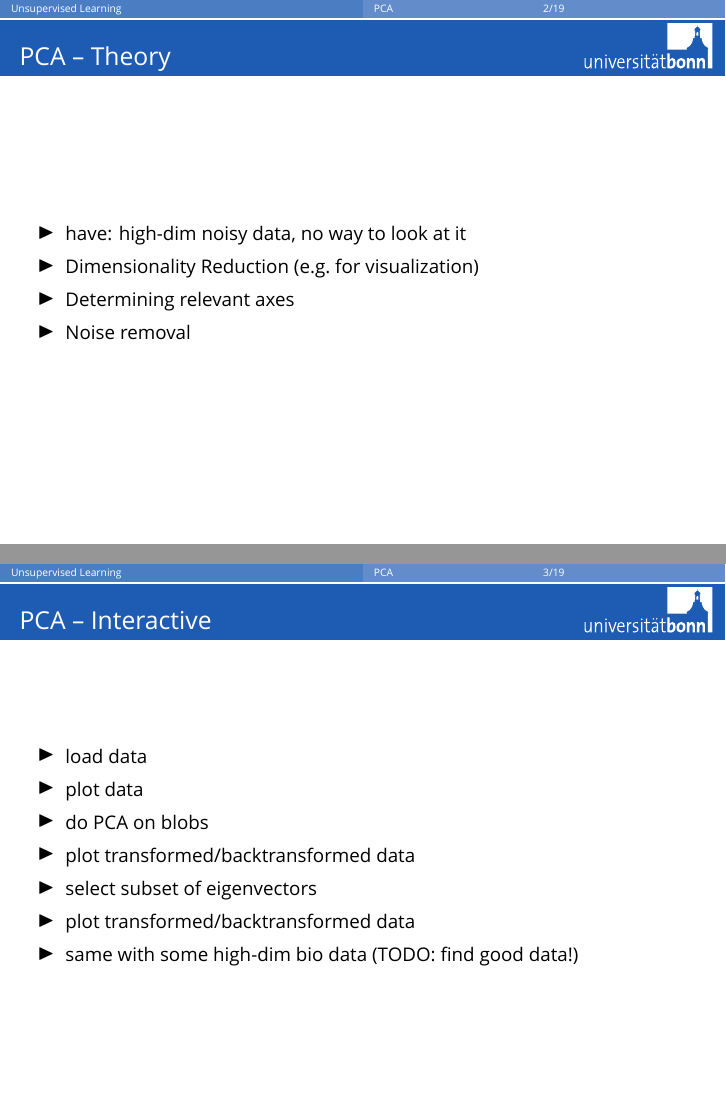
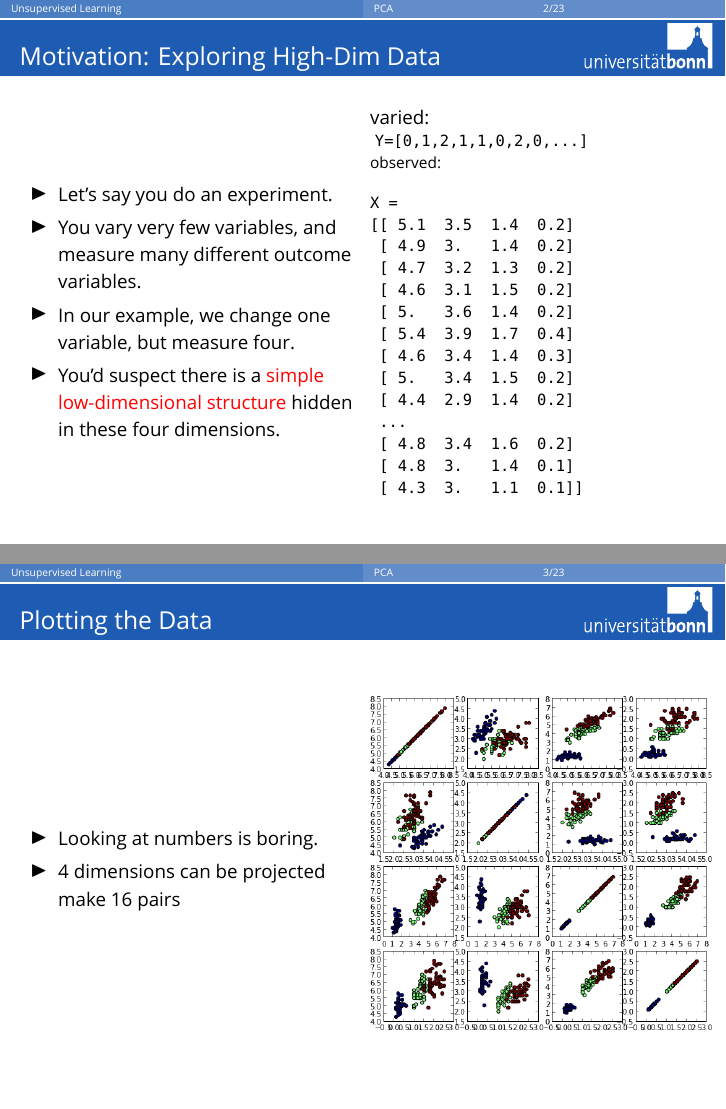
Before and after one commit to temporaer/tutorial_ml_gkbionics, LaTeX slides (presentation/presentation.tex, which reads presentation/pca.tex): pages 7 and 8 of 28 before the commit and pages 8 and 10 of 39 after it, joined at a grey line. Compiled offline with XeLaTeX; a missing font is replaced by an installed copy or a similar font.

Commit message:
pca try 1

```diff
--- a/presentation/pca.tex
+++ b/presentation/pca.tex
@@ -1,8 +1,71 @@
-\begin{frame}
-    \frametitle{PCA -- Theory}
+%%% Local Variables:
+%%% mode: latex
+%%% TeX-master: "presentation"
+%%% End:
+
+
+\begin{frame}[fragile]
+  \frametitle{Motivation: Exploring High-Dim Data}
+  \begin{columns}
+    \column{.5\linewidth}
     \begin{itemize}
-        \item  have: high-dim noisy data, no way to look at it
-        \item  Dimensionality Reduction (e.g.\ for visualization)
-        \item  Determining relevant axes
-        \item  Noise removal
+    \item<1-> Let's say you do an experiment.
+    \item<1-> You vary very few variables, and measure many different outcome variables.
+    \item<1-> In our example, we change one variable, but measure four.
+    \item<2-> You'd suspect there is a \alert{simple low-dimensional
+      structure} hidden in these four dimensions.
     \end{itemize}
+    \column{.5\linewidth}
+    varied:\\
+    ~\footnotesize{\verb+Y=[0,1,2,1,1,0,2,0,...]+}
+
+    observed:
+\begin{verbatim}
+X =
+[[ 5.1  3.5  1.4  0.2]
+ [ 4.9  3.   1.4  0.2]
+ [ 4.7  3.2  1.3  0.2]
+ [ 4.6  3.1  1.5  0.2]
+ [ 5.   3.6  1.4  0.2]
+ [ 5.4  3.9  1.7  0.4]
+ [ 4.6  3.4  1.4  0.3]
+ [ 5.   3.4  1.5  0.2]
+ [ 4.4  2.9  1.4  0.2]
+ ...
+ [ 4.8  3.4  1.6  0.2]
+ [ 4.8  3.   1.4  0.1]
+ [ 4.3  3.   1.1  0.1]]
+\end{verbatim}
+  \end{columns}
+\end{frame}
+
+\begin{frame}[fragile]
+  \frametitle{Plotting the Data}
+  \begin{columns}
+    \column{.5\linewidth}
+    \begin{itemize}
+    \item<1-> Looking at numbers is boring.
+    \item<2-> 4 dimensions can be projected make 16 pairs
+    \end{itemize}
+    \column{.5\linewidth}
+    \begin{onlyenv}<1>
+\begin{lstlisting}
+X =
+[[ 5.1  3.5  1.4  0.2]
+ [ 4.9  3.   1.4  0.2]
+ [ 4.7  3.2  1.3  0.2]
+ [ 4.6  3.1  1.5  0.2]
+ [ 5.   3.6  1.4  0.2]
+ [ 5.4  3.9  1.7  0.4]
+ [ 4.6  3.4  1.4  0.3]
+ [ 5.   3.4  1.5  0.2]
+ [ 4.4  2.9  1.4  0.2]
+ ...
+ [ 4.8  3.4  1.6  0.2]
+ [ 4.8  3.   1.4  0.1]
+ [ 4.3  3.   1.1  0.1]]
+\end{lstlisting}
+    \end{onlyenv}
+    \includegraphics<2>[width=\linewidth]{pca-pics/iris-all}
+  \end{columns}
+\end{frame}
@@ -9,13 +79,8 @@
 \end{frame}
 
 \begin{frame}
-    \frametitle{PCA -- Interactive}
-    \begin{itemize}
-        \item  load data
-        \item  plot data
-        \item  do PCA on blobs
-        \item  plot transformed/backtransformed data
-        \item  select subset of eigenvectors
-        \item  plot transformed/backtransformed data
-        \item  same with some high-dim bio data (TODO: find good data!)
-    \end{itemize}
+  \frametitle{Plotting the Data}
+  \begin{columns}
+    \column{.5\linewidth}
+
+    \begin{enumerate}
@@ -22 +90,6 @@
+      projections?
+    \end{enumerate}
+    \column{.5\linewidth}
+    \includegraphics<1->[width=\linewidth]{pca-pics/iris-all}
+  \end{columns}
 \end{frame}
```
Also changed, not shown: presentation/pca.tex (51 more changed lines).
